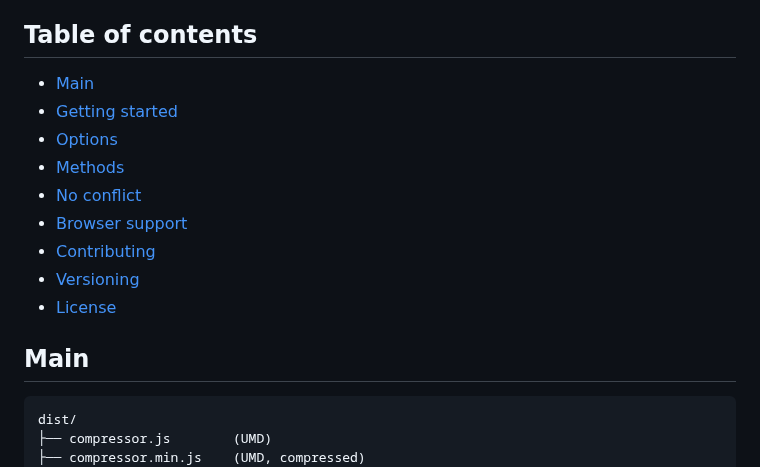
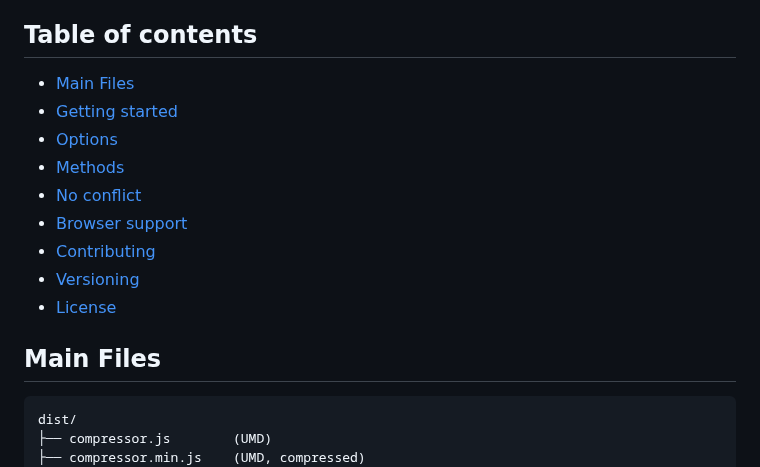
Before and after one commit to fengyuanchen/compressorjs, a Markdown page: README.md, the part around the change. Rendered like a GitHub page.

Commit message:
docs: update main files title

````diff
--- a/README.md
+++ b/README.md
@@ -8,7 +8,7 @@
 
 ## Table of contents
 
-- [Main](#main)
+- [Main Files](#main-files)
 - [Getting started](#getting-started)
 - [Options](#options)
 - [Methods](#methods)
@@ -18,7 +18,7 @@
 - [Versioning](#versioning)
 - [License](#license)
 
-## Main
+## Main Files
 
 ```text
 dist/
````
